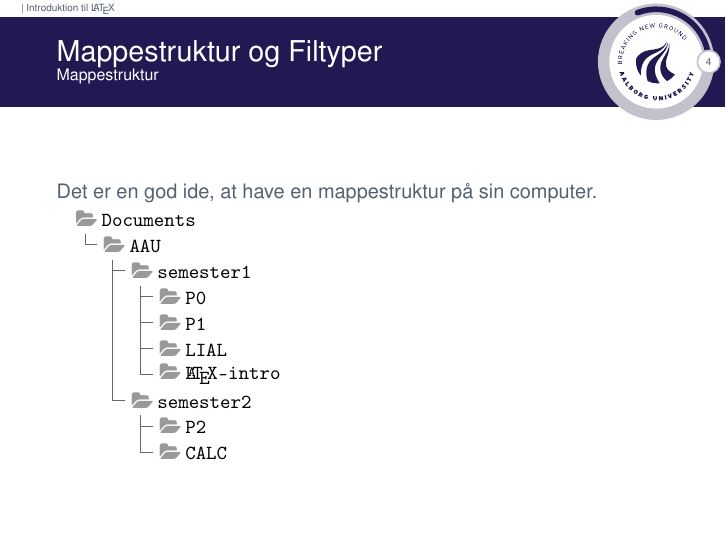
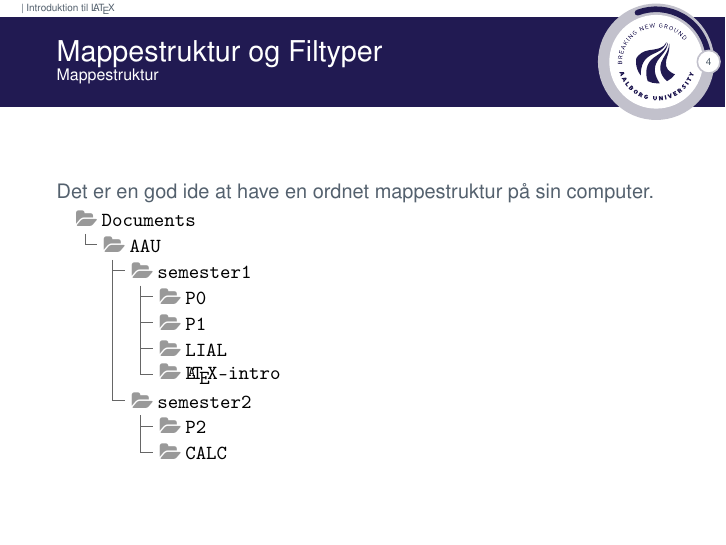
Before and after one commit to janusvm/aau-project-workshop, LaTeX slides (slides/slides1.tex): page 5 of 14. Compiled offline with pdfLaTeX.

Commit message:
Reindent content on slides1, frames 3 and 4
* Also: small grammatical fix and rewording on frame 4

```diff
--- a/slides/slides1.tex
+++ b/slides/slides1.tex
@@ -55,32 +55,20 @@
 
 \section{Mappestruktur og Filtyper}
 \begin{frame}[containsverbatim]{Mappestruktur og Filtyper}{Mappestruktur}
-  Det er en god ide, at have en mappestruktur på sin computer.
-\begin{tikzpicture}%
+  Det er en god ide at have en ordnet mappestruktur på sin computer.
+  \begin{tikzpicture}
     \draw[color=black!60!white]
-  \FTdir(\FTroot,root,Documents){       % root: parent = \FTroot
-    \FTdir(root,AAU,AAU){       % normal dir: (parentID, currentID, label)
+    \FTdir(\FTroot,root,Documents){
+      \FTdir(root,AAU,AAU){
         \FTdir(AAU,semester1,semester1){
-        \FTdir(semester1,P0,P0) {
-          % \FTfile(P0,...)
-        }
-        \FTdir(semester1,P1,P1) {
-          % \FTfile(P1,...)
-        }
-        \FTdir(semester1,LIAL,LIAL) {
-          % \FTfile(LIAL,...)
-        }
-        \FTdir(semester1,intro,\LaTeX-intro) {
-          % \FTfile(intro,...)
-        }
+          \FTdir(semester1,P0,P0) {}
+          \FTdir(semester1,P1,P1) {}
+          \FTdir(semester1,LIAL,LIAL) {}
+          \FTdir(semester1,intro,\LaTeX-intro) {}
         }
         \FTdir(AAU,semester2,semester2){
-        \FTdir(semester2,P2,P2) {
-          % \FTfile(P2,...)
-        }
-        \FTdir(semester2,CALC,CALC) {
-          % \FTfile(CALC,...)
-        }
+          \FTdir(semester2,P2,P2) {}
+          \FTdir(semester2,CALC,CALC) {}
         }
       }
     };
```
Lines whose indentation alone changed are shown as unchanged.
